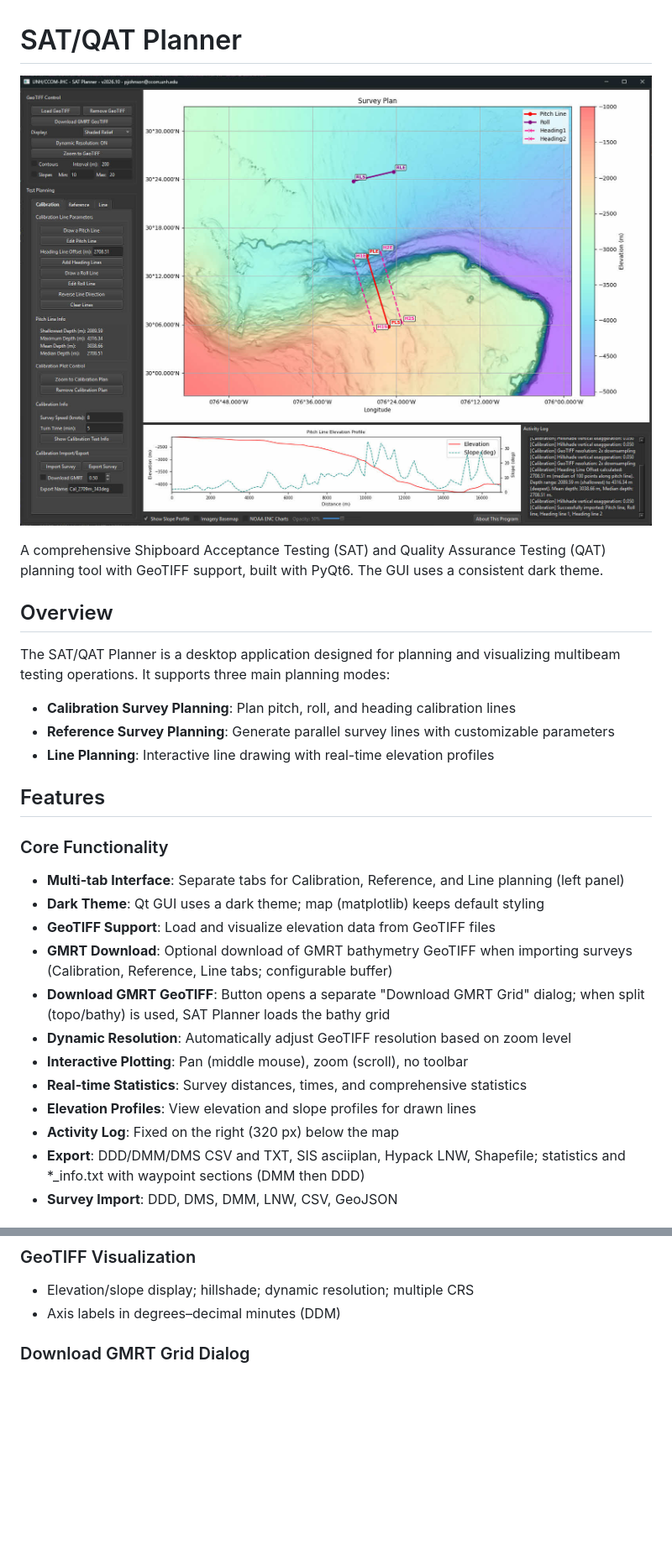
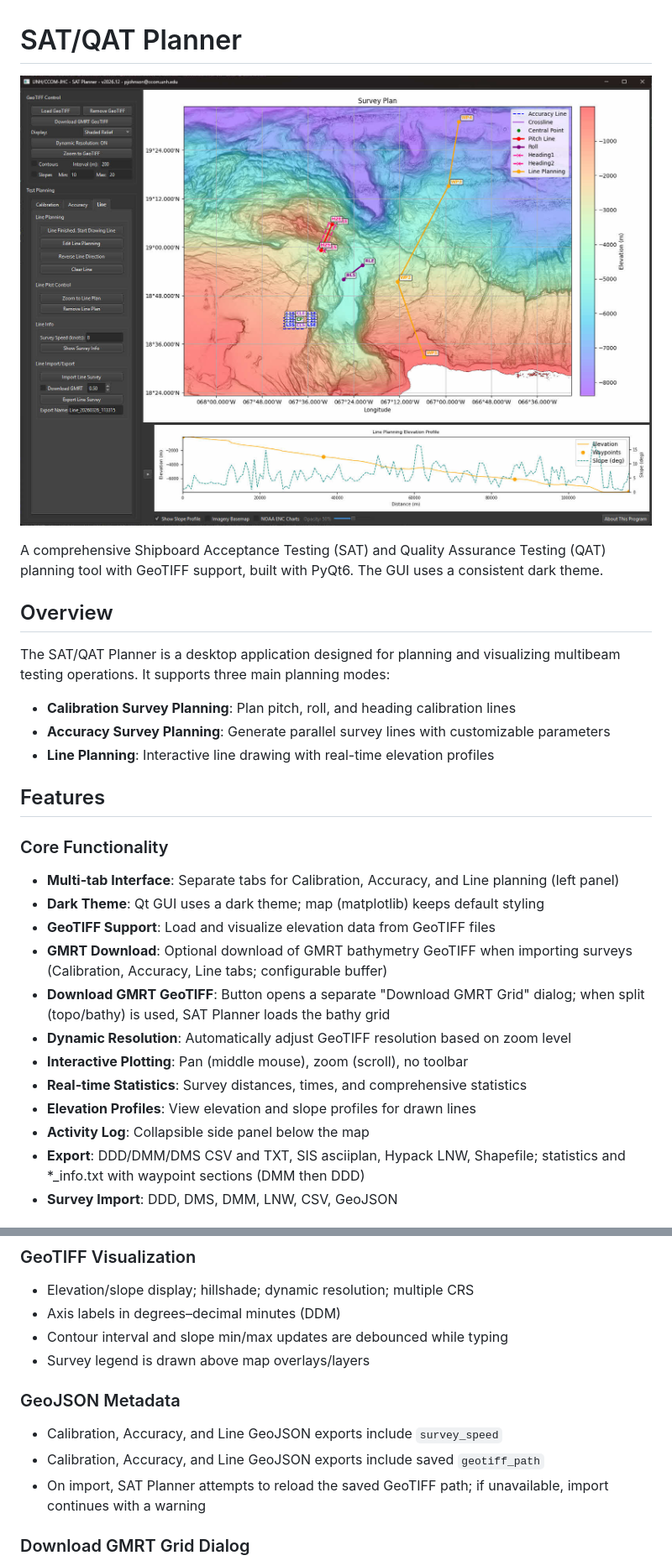
Before and after one commit to seamapper/SAT_Planner, a Markdown page: SAT_PLANNER_README.md, 2 parts joined by grey strips. Shown at 84% size. GitHub-like rendering; pictures changed too: media/SAT_Planner.jpg; blank space fills up the shorter version.

```diff
--- a/SAT_PLANNER_README.md
+++ b/SAT_PLANNER_README.md
@@ -8,22 +8,22 @@ A comprehensive Shipboard Acceptance Testing (SAT) and Quality Assurance Testing
 
 The SAT/QAT Planner is a desktop application designed for planning and visualizing multibeam testing operations. It supports three main planning modes:
 - **Calibration Survey Planning**: Plan pitch, roll, and heading calibration lines
-- **Reference Survey Planning**: Generate parallel survey lines with customizable parameters
+- **Accuracy Survey Planning**: Generate parallel survey lines with customizable parameters
 - **Line Planning**: Interactive line drawing with real-time elevation profiles
 
 ## Features
 
 ### Core Functionality
-- **Multi-tab Interface**: Separate tabs for Calibration, Reference, and Line planning (left panel)
+- **Multi-tab Interface**: Separate tabs for Calibration, Accuracy, and Line planning (left panel)
 - **Dark Theme**: Qt GUI uses a dark theme; map (matplotlib) keeps default styling
 - **GeoTIFF Support**: Load and visualize elevation data from GeoTIFF files
-- **GMRT Download**: Optional download of GMRT bathymetry GeoTIFF when importing surveys (Calibration, Reference, Line tabs; configurable buffer)
+- **GMRT Download**: Optional download of GMRT bathymetry GeoTIFF when importing surveys (Calibration, Accuracy, Line tabs; configurable buffer)
 - **Download GMRT GeoTIFF**: Button opens a separate "Download GMRT Grid" dialog; when split (topo/bathy) is used, SAT Planner loads the bathy grid
 - **Dynamic Resolution**: Automatically adjust GeoTIFF resolution based on zoom level
 - **Interactive Plotting**: Pan (middle mouse), zoom (scroll), no toolbar
 - **Real-time Statistics**: Survey distances, times, and comprehensive statistics
 - **Elevation Profiles**: View elevation and slope profiles for drawn lines
-- **Activity Log**: Fixed on the right (320 px) below the map
+- **Activity Log**: Collapsible side panel below the map
 - **Export**: DDD/DMM/DMS CSV and TXT, SIS asciiplan, Hypack LNW, Shapefile; statistics and *_info.txt with waypoint sections (DMM then DDD)
 - **Survey Import**: DDD, DMS, DMM, LNW, CSV, GeoJSON
 
@@ -52,6 +52,13 @@ The SAT/QAT Planner is a desktop application designed for planning and visualizi
 ### GeoTIFF Visualization
 - Elevation/slope display; hillshade; dynamic resolution; multiple CRS
 - Axis labels in degrees–decimal minutes (DDM)
+- Contour interval and slope min/max updates are debounced while typing
+- Survey legend is drawn above map overlays/layers
+
+### GeoJSON Metadata
+- Calibration, Accuracy, and Line GeoJSON exports include `survey_speed`
+- Calibration, Accuracy, and Line GeoJSON exports include saved `geotiff_path`
+- On import, SAT Planner attempts to reload the saved GeoTIFF path; if unavailable, import continues with a warning
 
 ### Download GMRT Grid Dialog
 - **Download GMRT GeoTIFF** opens the "Download GMRT Grid" window (separate from main app)
```
Also changed, not shown: other parts of SAT_PLANNER_README.md (+6 -5 lines), README.md (+16 -8 lines), 1 other file.
